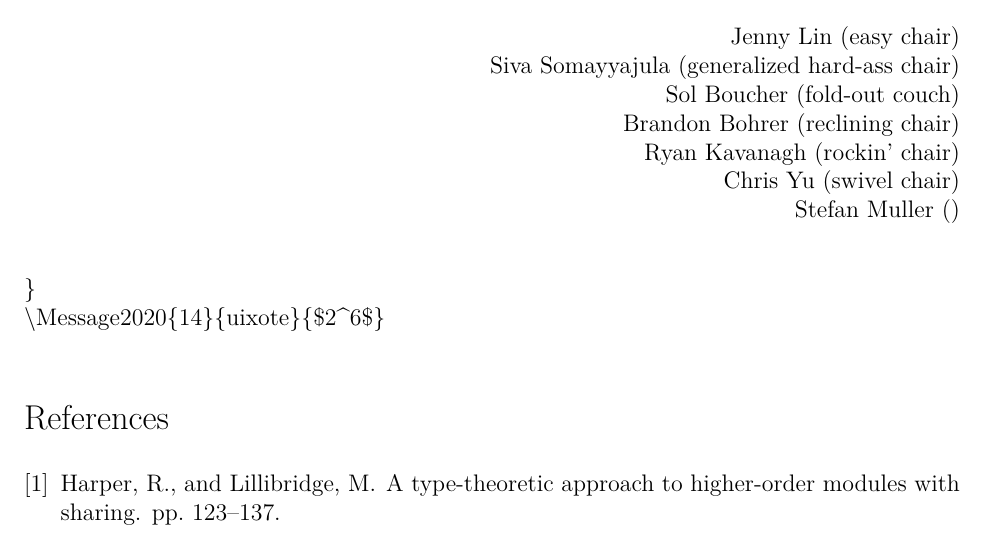
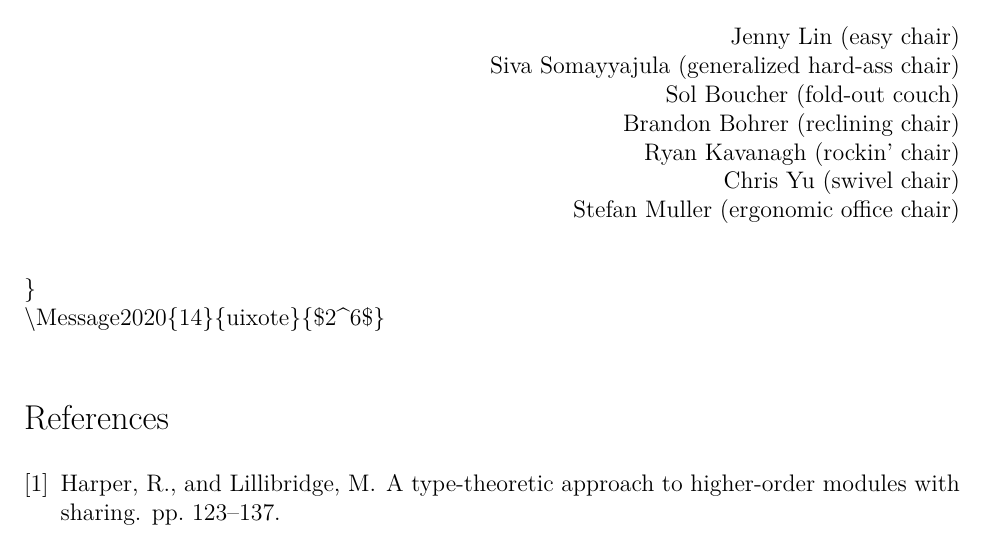
Before and after one commit to sigbovik/sigbovik, a LaTeX document (message-from-committee.tex): part of page 2 of 2, cut so that both start at the same text. Compiled offline with XeLaTeX.

Commit message:
message-from-committee.tex: Assign Stefan an article of furniture

```diff
--- a/message-from-committee.tex
+++ b/message-from-committee.tex
@@ -66,7 +66,7 @@ Sol Boucher (fold-out couch)\\
 Brandon Bohrer (reclining chair)\\
 Ryan Kavanagh (rockin' chair)\\
 Chris Yu (swivel chair)\\
-Stefan Muller ()
+Stefan Muller (ergonomic office chair)
 \end{flushright}
 \begin{verbatim}
 }
```
